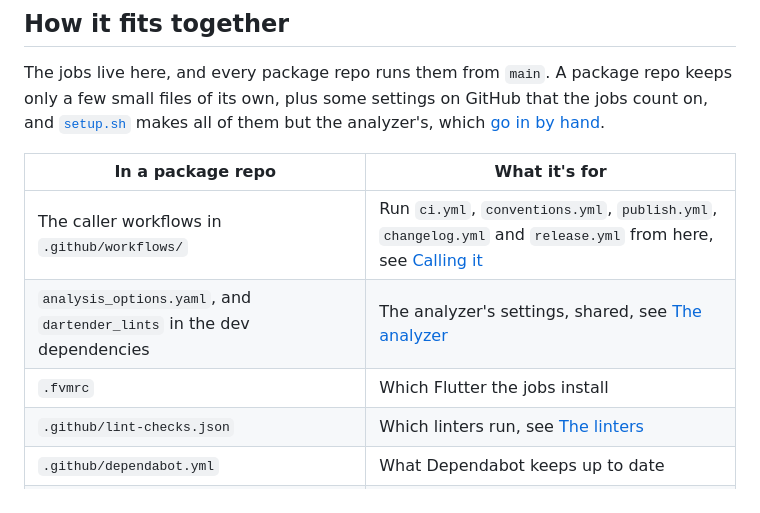
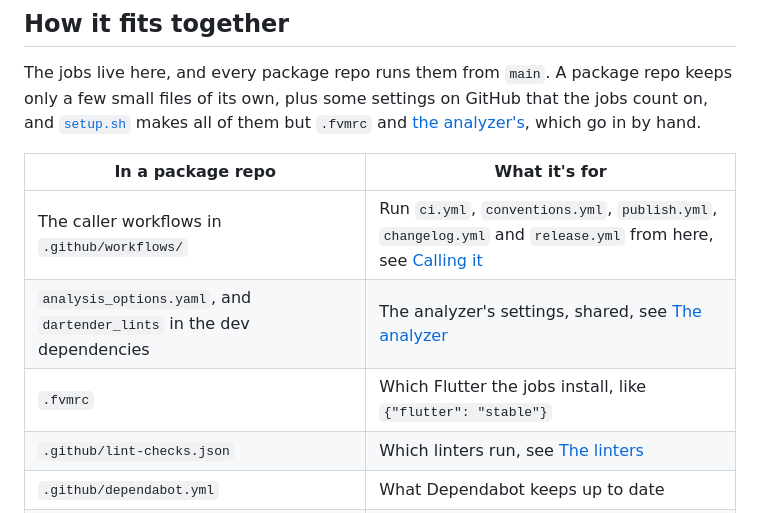
Before and after one commit to LahaLuhem/dartender, a Markdown page: README.md, the part around the change. Rendered like a GitHub page.

Commit message:
docs: .fvmrc goes in by hand

```diff
--- a/README.md
+++ b/README.md
@@ -9,14 +9,14 @@ A bartender for Dart: one bar, serves every pub the same drinks the same pour.
 
 The jobs live here, and every package repo runs them from `main`. A package repo keeps only a few
 small files of its own, plus some settings on GitHub that the jobs count on, and
-[`setup.sh`](#setting-up-a-repo) makes all of them but the analyzer's, which
-[go in by hand](#the-analyzer).
+[`setup.sh`](#setting-up-a-repo) makes all of them but `.fvmrc` and
+[the analyzer's](#the-analyzer), which go in by hand.
 
 | In a package repo | What it's for |
 |---|---|
 | The caller workflows in `.github/workflows/` | Run `ci.yml`, `conventions.yml`, `publish.yml`, `changelog.yml` and `release.yml` from here, see [Calling it](#calling-it) |
 | `analysis_options.yaml`, and `dartender_lints` in the dev dependencies | The analyzer's settings, shared, see [The analyzer](#the-analyzer) |
-| `.fvmrc` | Which Flutter the jobs install |
+| `.fvmrc` | Which Flutter the jobs install, like `{"flutter": "stable"}` |
 | `.github/lint-checks.json` | Which linters run, see [The linters](#the-linters) |
 | `.github/dependabot.yml` | What Dependabot keeps up to date |
 | The `dartender` ruleset, the `sem-*` labels and the merge settings on GitHub | Required checks, and a changelog section for each PR |
```
